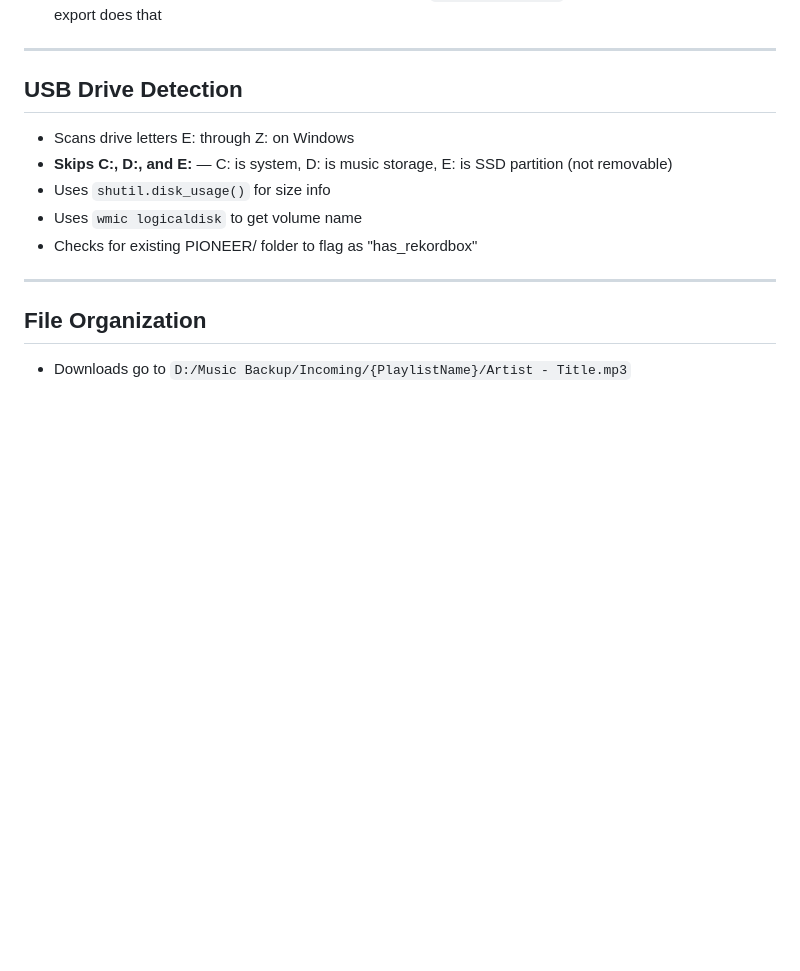
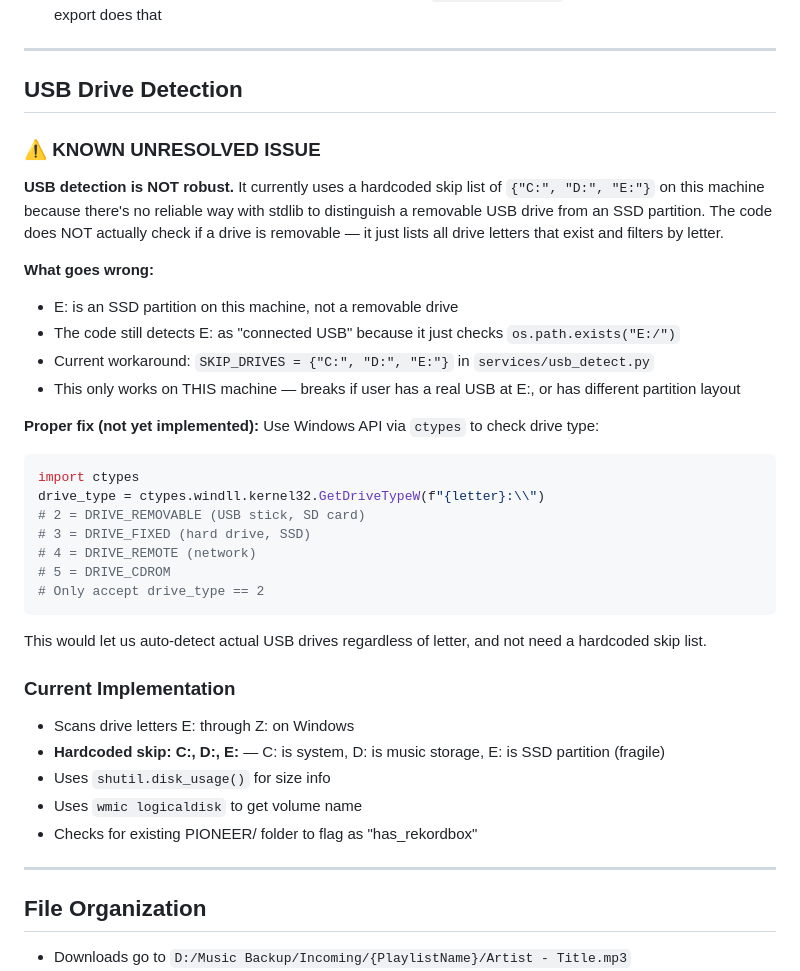
Before and after one commit to Shadwaan/standalone-file-fetcher, a Markdown page: PRD.md, the part around the change. GitHub-like rendering; blank space fills up the shorter version.

Commit message:
Document USB detection as UNRESOLVED — hardcoded skip list is fragile
The SKIP_DRIVES={"C:", "D:", "E:"} workaround only works on this
specific machine's partition layout. Proper fix is to use Windows
API GetDriveTypeW to check DRIVE_REMOVABLE (type 2). Documented in
PRD and CLAUDE so next session knows this is a known issue to fix
properly when it becomes a real problem.

Co-Authored-By: Claude Opus 4.6 (1M context) <noreply@anthropic.com>

````diff
--- a/PRD.md
+++ b/PRD.md
@@ -120,8 +120,32 @@ A standalone application that bridges Spotify playlists to Rekordbox and Traktor
 ---
 
 ## USB Drive Detection
+
+### ⚠️ KNOWN UNRESOLVED ISSUE
+**USB detection is NOT robust.** It currently uses a hardcoded skip list of `{"C:", "D:", "E:"}` on this machine because there's no reliable way with stdlib to distinguish a removable USB drive from an SSD partition. The code does NOT actually check if a drive is removable — it just lists all drive letters that exist and filters by letter.
+
+**What goes wrong:**
+- E: is an SSD partition on this machine, not a removable drive
+- The code still detects E: as "connected USB" because it just checks `os.path.exists("E:/")`
+- Current workaround: `SKIP_DRIVES = {"C:", "D:", "E:"}` in `services/usb_detect.py`
+- This only works on THIS machine — breaks if user has a real USB at E:, or has different partition layout
+
+**Proper fix (not yet implemented):**
+Use Windows API via `ctypes` to check drive type:
+```python
+import ctypes
+drive_type = ctypes.windll.kernel32.GetDriveTypeW(f"{letter}:\\")
+# 2 = DRIVE_REMOVABLE (USB stick, SD card)
+# 3 = DRIVE_FIXED (hard drive, SSD)
+# 4 = DRIVE_REMOTE (network)
+# 5 = DRIVE_CDROM
+# Only accept drive_type == 2
+```
+This would let us auto-detect actual USB drives regardless of letter, and not need a hardcoded skip list.
+
+### Current Implementation
 - Scans drive letters E: through Z: on Windows
-- **Skips C:, D:, and E:** — C: is system, D: is music storage, E: is SSD partition (not removable)
+- **Hardcoded skip: C:, D:, E:** — C: is system, D: is music storage, E: is SSD partition (fragile)
 - Uses `shutil.disk_usage()` for size info
 - Uses `wmic logicaldisk` to get volume name
 - Checks for existing PIONEER/ folder to flag as "has_rekordbox"
````
Also changed, not shown: CLAUDE.md (+15 -2 lines).
